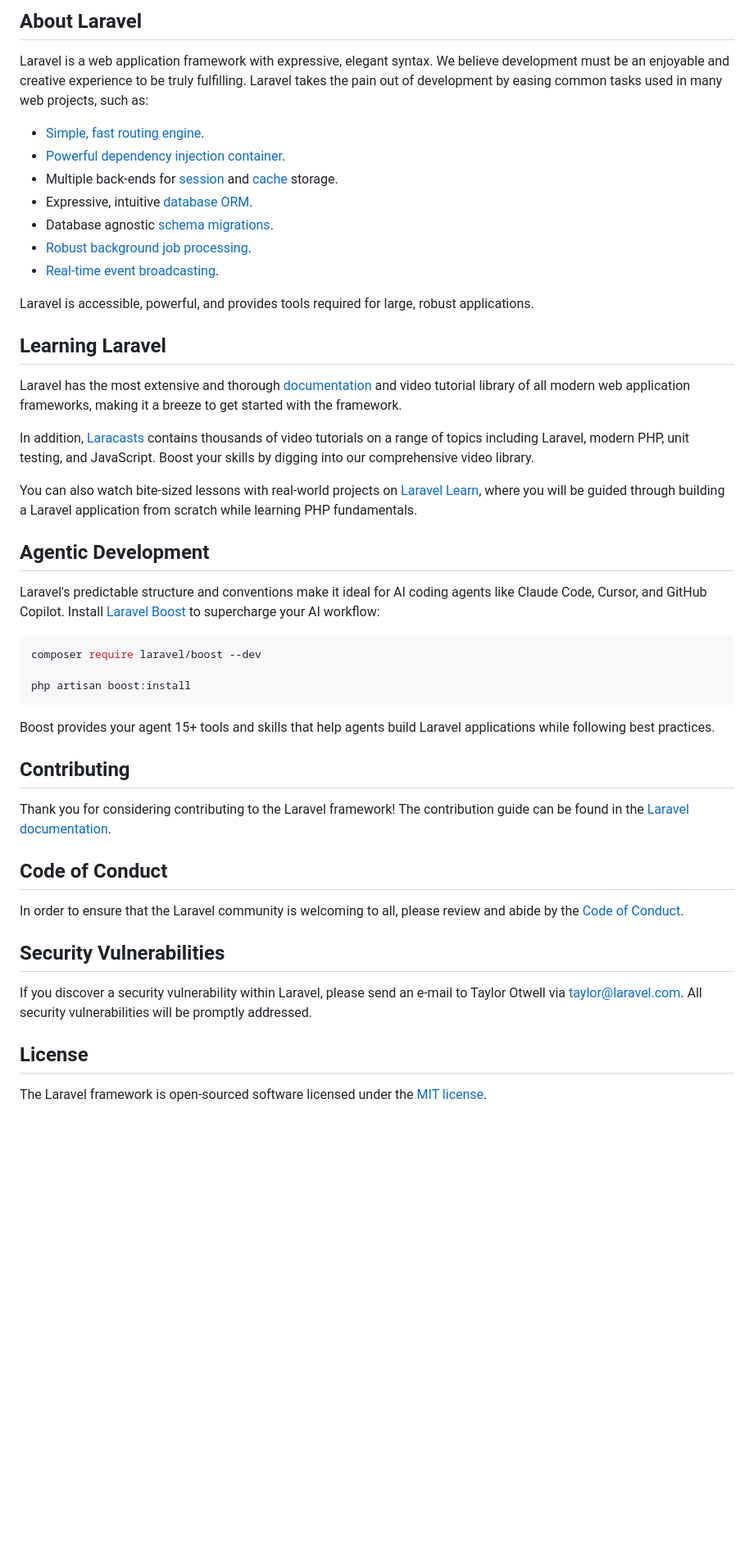
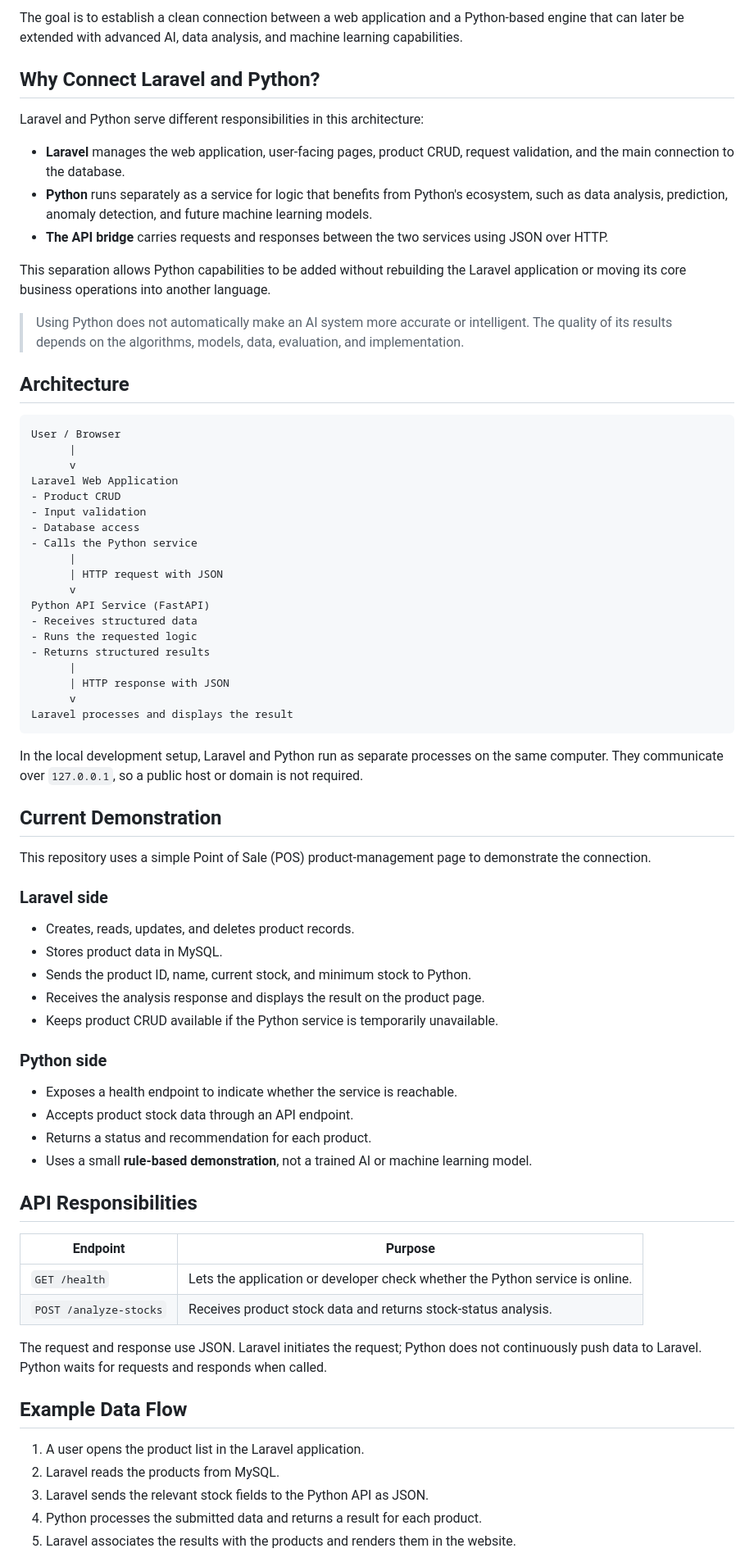
Before and after one commit to mikaku23/laravel-python-ai-bridge, a Markdown page: README.md, the part around one of its changes. Shown at 82% size. GitHub-like rendering; blank space fills up the shorter version.

Commit message:
Enhance README with Laravel-Python integration details
Expanded README to detail the Laravel-Python integration, including architecture, API responsibilities, and potential extensions.

````diff
--- a/README.md
+++ b/README.md
@@ -9,50 +4,77 @@
 
-## About Laravel
+The goal is to establish a clean connection between a web application and a Python-based engine that can later be extended with advanced AI, data analysis, and machine learning capabilities.
 
-Laravel is a web application framework with expressive, elegant syntax. We believe development must be an enjoyable and creative experience to be truly fulfilling. Laravel takes the pain out of development by easing common tasks used in many web projects, such as:
+## Why Connect Laravel and Python?
 
-- [Simple, fast routing engine](https://laravel.com/docs/routing).
-- [Powerful dependency injection container](https://laravel.com/docs/container).
-- Multiple back-ends for [session](https://laravel.com/docs/session) and [cache](https://laravel.com/docs/cache) storage.
-- Expressive, intuitive [database ORM](https://laravel.com/docs/eloquent).
-- Database agnostic [schema migrations](https://laravel.com/docs/migrations).
-- [Robust background job processing](https://laravel.com/docs/queues).
-- [Real-time event broadcasting](https://laravel.com/docs/broadcasting).
+Laravel and Python serve different responsibilities in this architecture:
 
-Laravel is accessible, powerful, and provides tools required for large, robust applications.
+- **Laravel** manages the web application, user-facing pages, product CRUD, request validation, and the main connection to the database.
+- **Python** runs separately as a service for logic that benefits from Python's ecosystem, such as data analysis, prediction, anomaly detection, and future machine learning models.
+- **The API bridge** carries requests and responses between the two services using JSON over HTTP.
 
-## Learning Laravel
+This separation allows Python capabilities to be added without rebuilding the Laravel application or moving its core business operations into another language.
 
-Laravel has the most extensive and thorough [documentation](https://laravel.com/docs) and video tutorial library of all modern web application frameworks, making it a breeze to get started with the framework.
+> Using Python does not automatically make an AI system more accurate or intelligent. The quality of its results depends on the algorithms, models, data, evaluation, and implementation.
 
-In addition, [Laracasts](https://laracasts.com) contains thousands of video tutorials on a range of topics including Laravel, modern PHP, unit testing, and JavaScript. Boost your skills by digging into our comprehensive video library.
+## Architecture
 
-You can also watch bite-sized lessons with real-world projects on [Laravel Learn](https://laravel.com/learn), where you will be guided through building a Laravel application from scratch while learning PHP fundamentals.
-
-## Agentic Development
-
-Laravel's predictable structure and conventions make it ideal for AI coding agents like Claude Code, Cursor, and GitHub Copilot. Install [Laravel Boost](https://laravel.com/docs/ai) to supercharge your AI workflow:
-
-```bash
-composer require laravel/boost --dev
-
-php artisan boost:install
+```text
+User / Browser
+      |
+      v
+Laravel Web Application
+- Product CRUD
+- Input validation
+- Database access
+- Calls the Python service
+      |
+      | HTTP request with JSON
+      v
+Python API Service (FastAPI)
+- Receives structured data
+- Runs the requested logic
+- Returns structured results
+      |
+      | HTTP response with JSON
+      v
+Laravel processes and displays the result
 ```
 
-Boost provides your agent 15+ tools and skills that help agents build Laravel applications while following best practices.
+In the local development setup, Laravel and Python run as separate processes on the same computer. They communicate over `127.0.0.1`, so a public host or domain is not required.
 
-## Contributing
+## Current Demonstration
 
-Thank you for considering contributing to the Laravel framework! The contribution guide can be found in the [Laravel documentation](https://laravel.com/docs/contributions).
+This repository uses a simple Point of Sale (POS) product-management page to demonstrate the connection.
 
-## Code of Conduct
+### Laravel side
 
-In order to ensure that the Laravel community is welcoming to all, please review and abide by the [Code of Conduct](https://laravel.com/docs/contributions#code-of-conduct).
+- Creates, reads, updates, and deletes product records.
+- Stores product data in MySQL.
+- Sends the product ID, name, current stock, and minimum stock to Python.
+- Receives the analysis response and displays the result on the product page.
+- Keeps product CRUD available if the Python service is temporarily unavailable.
 
-## Security Vulnerabilities
+### Python side
 
-If you discover a security vulnerability within Laravel, please send an e-mail to Taylor Otwell via [taylor@laravel.com](mailto:taylor@laravel.com). All security vulnerabilities will be promptly addressed.
+- Exposes a health endpoint to indicate whether the service is reachable.
+- Accepts product stock data through an API endpoint.
+- Returns a status and recommendation for each product.
+- Uses a small **rule-based demonstration**, not a trained AI or machine learning model.
 
-## License
+## API Responsibilities
 
-The Laravel framework is open-sourced software licensed under the [MIT license](https://opensource.org/licenses/MIT).
+| Endpoint | Purpose |
+| --- | --- |
+| `GET /health` | Lets the application or developer check whether the Python service is online. |
+| `POST /analyze-stocks` | Receives product stock data and returns stock-status analysis. |
+
+The request and response use JSON. Laravel initiates the request; Python does not continuously push data to Laravel. Python waits for requests and responds when called.
+
+## Example Data Flow
+
+1. A user opens the product list in the Laravel application.
+2. Laravel reads the products from MySQL.
+3. Laravel sends the relevant stock fields to the Python API as JSON.
+4. Python processes the submitted data and returns a result for each product.
+5. Laravel associates the results with the products and renders them in the website.
+
````
Also changed, not shown: other parts of README.md (+30 -7 lines).
